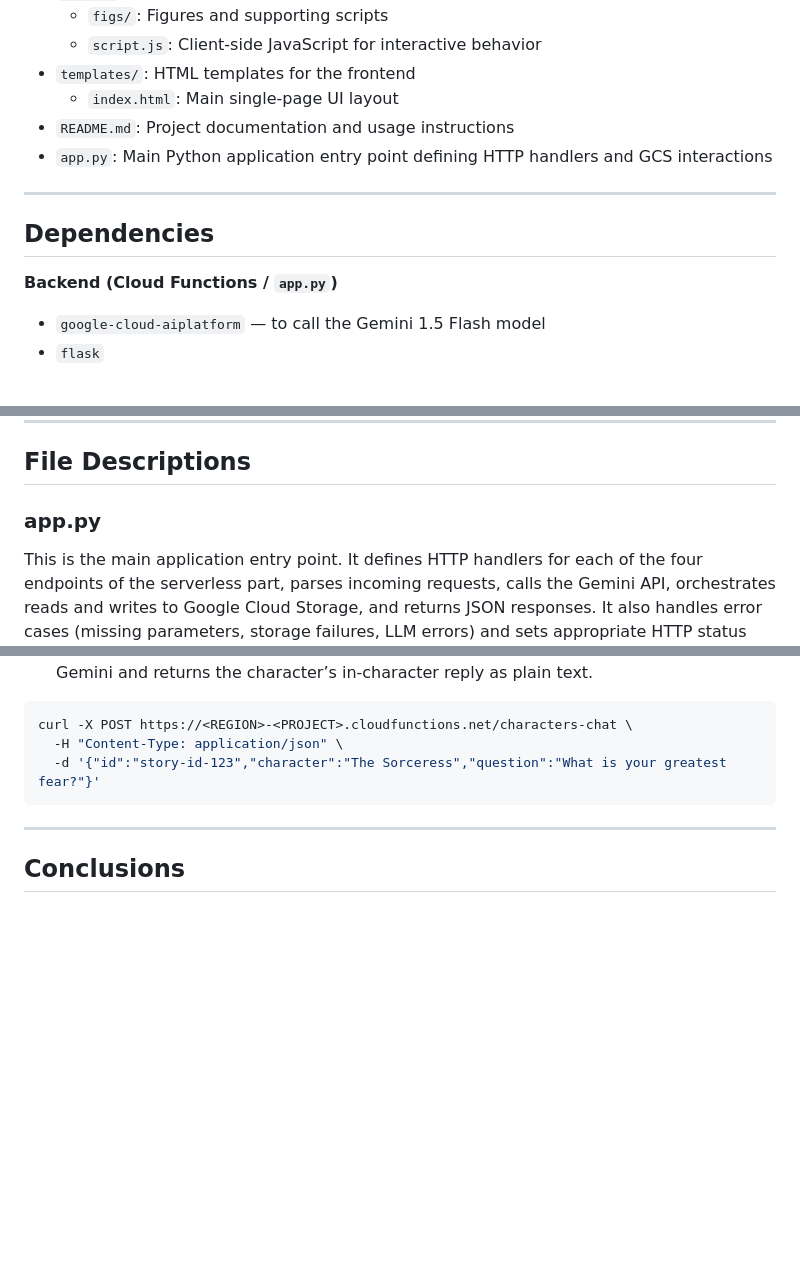
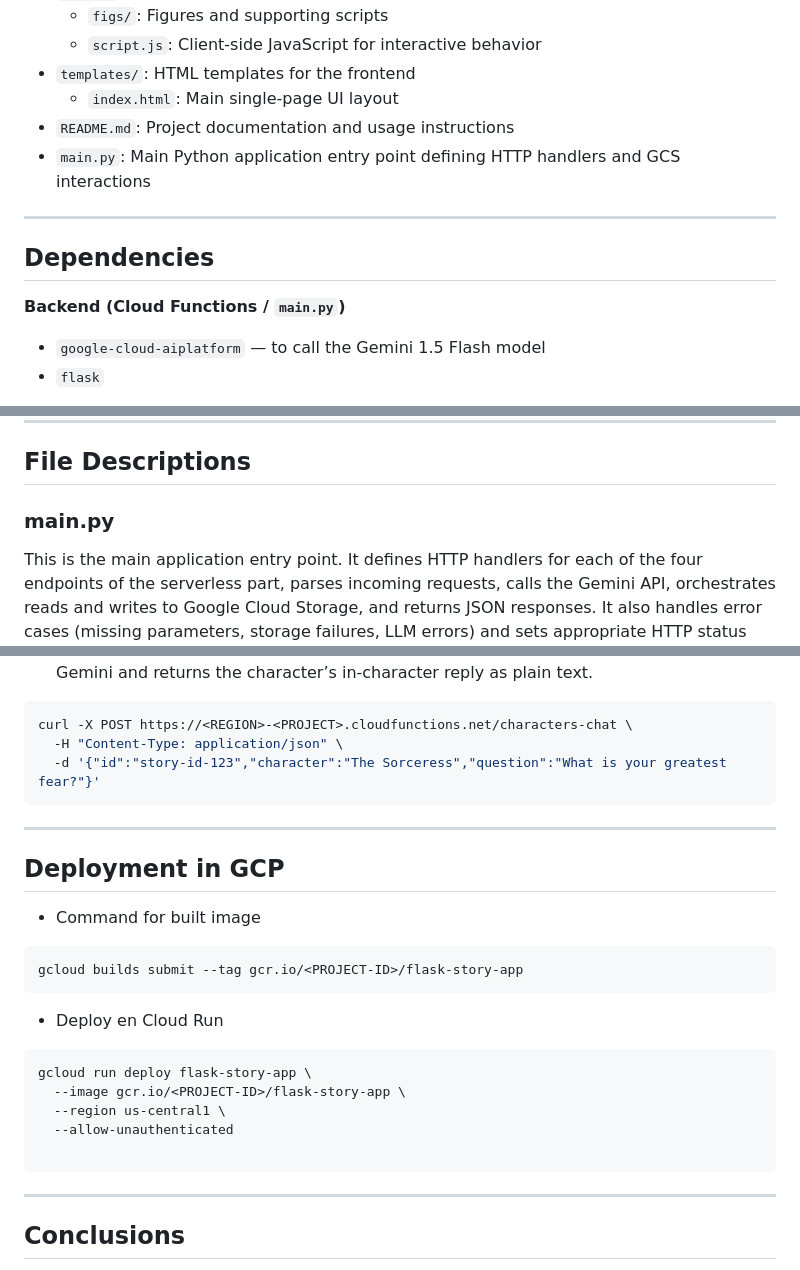
Before and after one commit to K2laced/Storytelling-gcp, a Markdown page: Readme.md, 3 parts joined by grey strips. Rendered like a GitHub page; blank space fills up the shorter version.

````diff
--- a/Readme.md
+++ b/Readme.md
@@ -32,14 +32,14 @@ Los Mirlos Storytelling is an interactive, **stateless** serverless application
 - `templates/`: HTML templates for the frontend
   - `index.html`: Main single-page UI layout
 - `README.md`: Project documentation and usage instructions
-- `app.py`: Main Python application entry point defining HTTP handlers and GCS interactions
+- `main.py`: Main Python application entry point defining HTTP handlers and GCS interactions
 
 
 ---
 
 ## Dependencies
 
-**Backend (Cloud Functions / `app.py`)**
+**Backend (Cloud Functions / `main.py`)**
 
 * `google-cloud-aiplatform` — to call the Gemini 1.5 Flash model
 * `flask`
@@ -77,7 +77,7 @@ Los Mirlos Storytelling is an interactive, **stateless** serverless application
 
 ## File Descriptions
 
-### app.py
+### main.py
 This is the main application entry point. It defines HTTP handlers for each of the four endpoints of the serverless part, parses incoming requests, calls the Gemini API, orchestrates reads and writes to Google Cloud Storage, and returns JSON responses. It also handles error cases (missing parameters, storage failures, LLM errors) and sets appropriate HTTP status codes.
 
 ### index.html
@@ -138,7 +138,21 @@ curl -X POST https://<REGION>-<PROJECT>.cloudfunctions.net/characters-chat \
 ```
 
 ---
+## Deployment in GCP
 
+- Command for built image
+```bash
+gcloud builds submit --tag gcr.io/<PROJECT-ID>/flask-story-app
+```
+- Deploy en Cloud Run
+```bash
+gcloud run deploy flask-story-app \
+  --image gcr.io/<PROJECT-ID>/flask-story-app \
+  --region us-central1 \
+  --allow-unauthenticated
+
+```
+---
 ## Conclusions
 
 Los Mirlos Storytelling demonstrates how a serverless architecture on Google Cloud Platform enables the creation of scalable, cost-effective, and low-maintenance AI services. By leveraging Gemini 1.5 Flash and Cloud Functions, we achieve:
````
